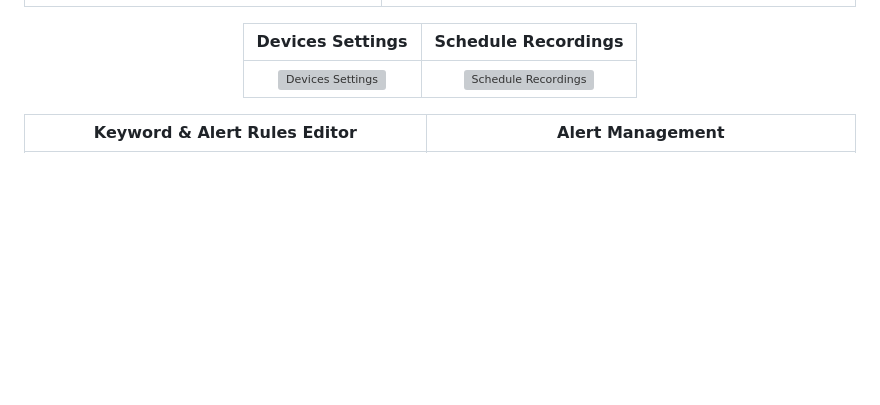
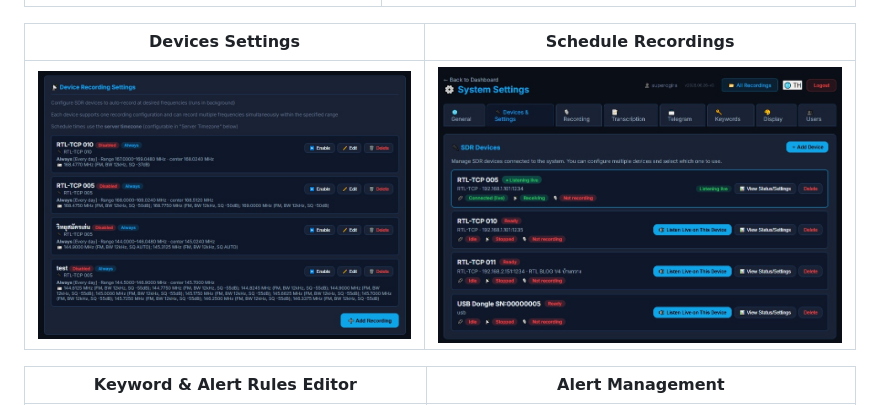
Before and after one commit to superogira/rtl-sdr-web-monitor, a Markdown page: README.md, the part around the change. GitHub-like rendering; blank space fills up the shorter version; grey boxes are pictures that could not be loaded.

Commit message:
fix: Correct screenshot file extensions in README
- screenshot4: .jpeg → .jpg (Devices Settings)
- screenshot3: .jpg → .jpeg (Schedule Recordings)

```diff
--- a/README.md
+++ b/README.md
@@ -32,7 +32,7 @@ Built for shared-tuner, multi-user environments: one RTL-SDR dongle serves many
 
 | Devices Settings | Schedule Recordings |
 |:---:|:---:|
-| ![Devices Settings](frontend/assets/images/screenshot4.jpeg) | ![Schedule Recordings](frontend/assets/images/screenshot3.jpg) |
+| ![Devices Settings](frontend/assets/images/screenshot4.jpg) | ![Schedule Recordings](frontend/assets/images/screenshot3.jpeg) |
 
 | Keyword & Alert Rules Editor | Alert Management |
 |:---:|:---:|
```
